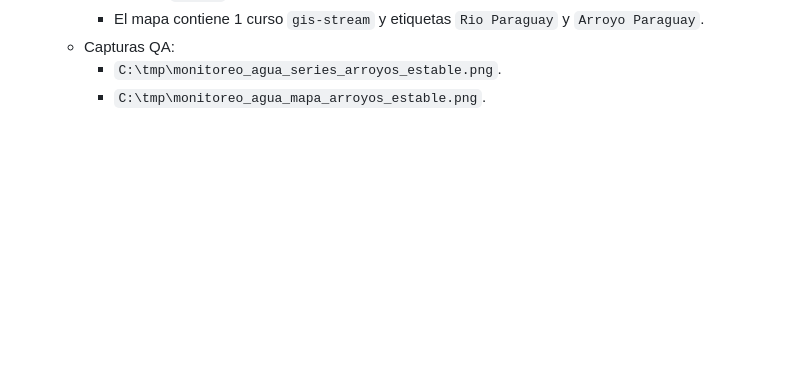
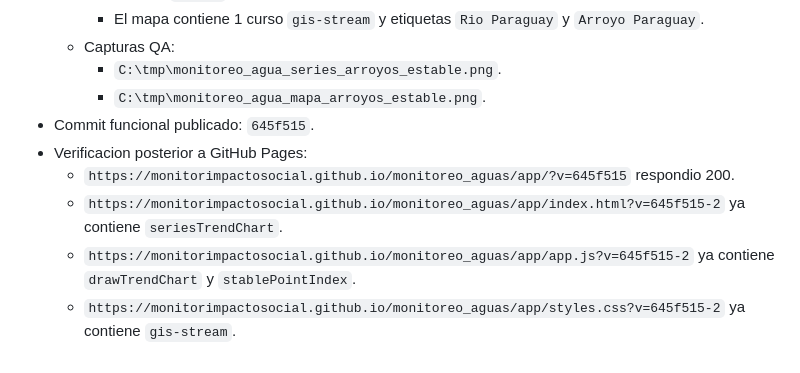
Before and after one commit to monitorimpactosocial/monitoreo_aguas, a Markdown page: BITACORA.md, the part around the change. GitHub-like rendering; blank space fills up the shorter version.

Commit message:
docs: registrar estabilizacion publicada

```diff
--- a/BITACORA.md
+++ b/BITACORA.md
@@ -359,3 +359,9 @@
   - Capturas QA:
     - `C:\tmp\monitoreo_agua_series_arroyos_estable.png`.
     - `C:\tmp\monitoreo_agua_mapa_arroyos_estable.png`.
+- Commit funcional publicado: `645f515`.
+- Verificacion posterior a GitHub Pages:
+  - `https://monitorimpactosocial.github.io/monitoreo_aguas/app/?v=645f515` respondio 200.
+  - `https://monitorimpactosocial.github.io/monitoreo_aguas/app/index.html?v=645f515-2` ya contiene `seriesTrendChart`.
+  - `https://monitorimpactosocial.github.io/monitoreo_aguas/app/app.js?v=645f515-2` ya contiene `drawTrendChart` y `stablePointIndex`.
+  - `https://monitorimpactosocial.github.io/monitoreo_aguas/app/styles.css?v=645f515-2` ya contiene `gis-stream`.
```
